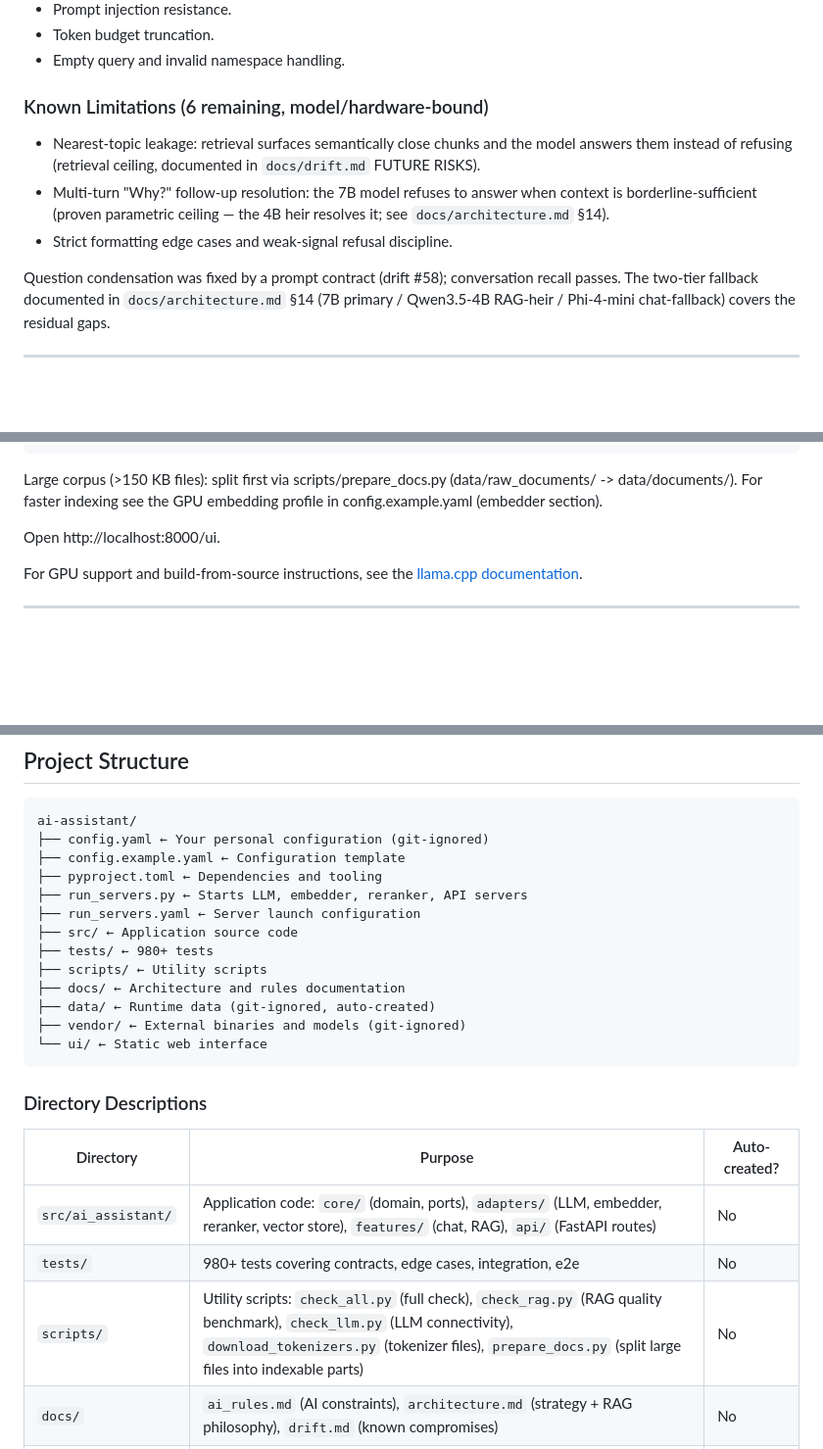
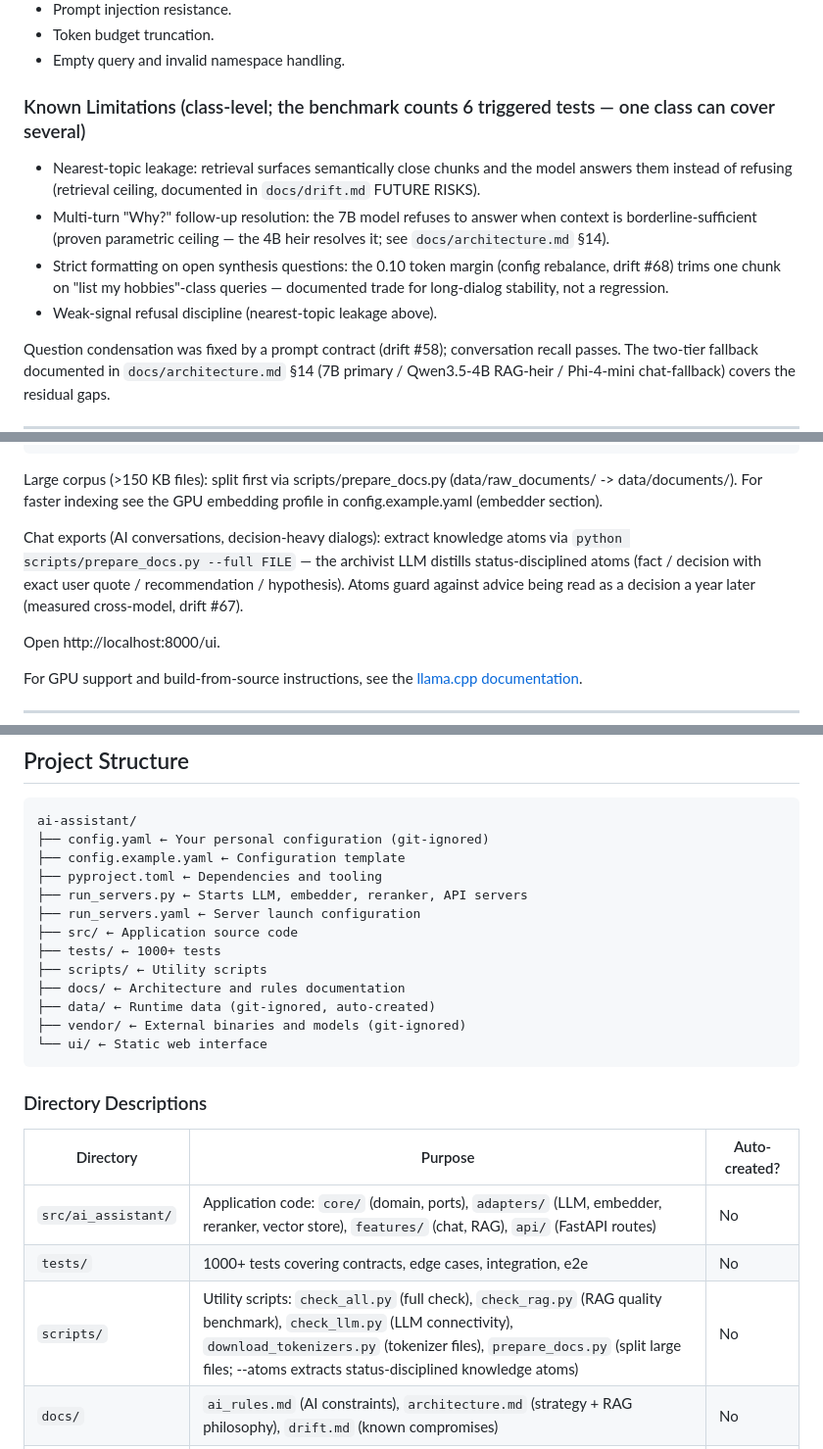
Before and after one commit to vigor19831/ai-assistant, a Markdown page: README.md, 3 parts joined by grey strips. Shown at 98% size. Rendered like a GitHub page; blank space fills up the shorter version.

Commit message:
fix documents
README synced with post-rebalance reality (1000+ tests, window math, atoms in quickstart, 600s watcher); drift risk header count

```diff
--- a/README.md
+++ b/README.md
@@ -70,7 +75,7 @@ FUTURE CAPABILITIES: 24/30 passed
 - Token budget truncation.
 - Empty query and invalid namespace handling.
 
-### Known Limitations (6 remaining, model/hardware-bound)
+### Known Limitations (class-level; the benchmark counts 6 triggered tests — one class can cover several)
 
 - Nearest-topic leakage: retrieval surfaces semantically close chunks
   and the model answers them instead of refusing (retrieval ceiling,
@@ -78,7 +83,11 @@ FUTURE CAPABILITIES: 24/30 passed
 - Multi-turn "Why?" follow-up resolution: the 7B model refuses to answer
   when context is borderline-sufficient (proven parametric ceiling —
   the 4B heir resolves it; see `docs/architecture.md` §14).
-- Strict formatting edge cases and weak-signal refusal discipline.
+- Strict formatting on open synthesis questions: the 0.10 token
+  margin (config rebalance, drift #68) trims one chunk on
+  "list my hobbies"-class queries — documented trade for long-dialog
+  stability, not a regression.
+- Weak-signal refusal discipline (nearest-topic leakage above).
 
 Question condensation was fixed by a prompt contract (drift #58);
 conversation recall passes. The two-tier fallback documented in
@@ -137,6 +146,13 @@ python run_servers.py
 Large corpus (>150 KB files): split first via scripts/prepare_docs.py
 (data/raw_documents/ -> data/documents/). For faster indexing see the
 GPU embedding profile in config.example.yaml (embedder section).
+
+Chat exports (AI conversations, decision-heavy dialogs): extract
+knowledge atoms via `python scripts/prepare_docs.py --full FILE` —
+the archivist LLM distills status-disciplined atoms (fact / decision
+with exact user quote / recommendation / hypothesis). Atoms guard
+against advice being read as a decision a year later (measured
+cross-model, drift #67).
 
 Open http://localhost:8000/ui.
 
@@ -225,7 +241,7 @@ ai-assistant/
 ├── run_servers.py ← Starts LLM, embedder, reranker, API servers
 ├── run_servers.yaml ← Server launch configuration
 ├── src/ ← Application source code
-├── tests/ ← 980+ tests
+├── tests/ ← 1000+ tests
 ├── scripts/ ← Utility scripts
 ├── docs/ ← Architecture and rules documentation
 ├── data/ ← Runtime data (git-ignored, auto-created)
@@ -238,8 +254,8 @@ ai-assistant/
 | Directory | Purpose | Auto-created? |
 |-----------|---------|---------------|
 | `src/ai_assistant/` | Application code: `core/` (domain, ports), `adapters/` (LLM, embedder, reranker, vector store), `features/` (chat, RAG), `api/` (FastAPI routes) | No |
-| `tests/` | 980+ tests covering contracts, edge cases, integration, e2e | No |
-| `scripts/` | Utility scripts: `check_all.py` (full check), `check_rag.py` (RAG quality benchmark), `check_llm.py` (LLM connectivity), `download_tokenizers.py` (tokenizer files), `prepare_docs.py` (split large files into indexable parts) | No |
+| `tests/` | 1000+ tests covering contracts, edge cases, integration, e2e | No |
+| `scripts/` | Utility scripts: `check_all.py` (full check), `check_rag.py` (RAG quality benchmark), `check_llm.py` (LLM connectivity), `download_tokenizers.py` (tokenizer files), `prepare_docs.py` (split large files; --atoms extracts status-disciplined knowledge atoms) | No |
 | `docs/` | `ai_rules.md` (AI constraints), `architecture.md` (strategy + RAG philosophy), `drift.md` (known compromises) | No |
 | `data/` | Runtime data: `indices/` (FAISS vector indices per namespace), `storage.db` (SQLite chat history), `documents/` (your docs for RAG), `tokenizers/` (downloaded tokenizer files), `app.log` (application log) | Yes (on first run) |
 | `data/documents/` | Your `.md` / `.txt` files for RAG. Auto-indexed every 60s when server is running | You create it |
```
Also changed, not shown: other parts of README.md (+6 -1 lines), docs/drift.md (+1 -1 lines).
